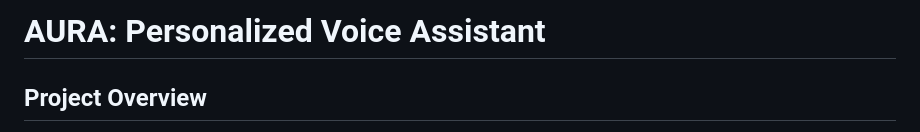
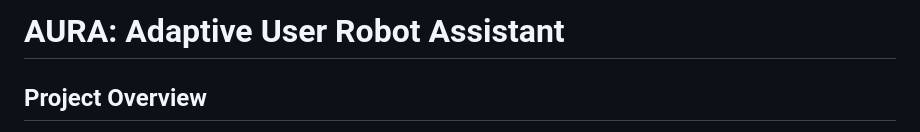
Before and after one commit to tpxforever/AURA, a Markdown page: README.md, the part around the change. Rendered like a GitHub page.

```diff
--- a/README.md
+++ b/README.md
@@ -1,4 +1,4 @@
-# AURA: Personalized Voice Assistant
+# AURA: Adaptive User Robot Assistant
 
 ## Project Overview
 **Project Name**: AURA
```
